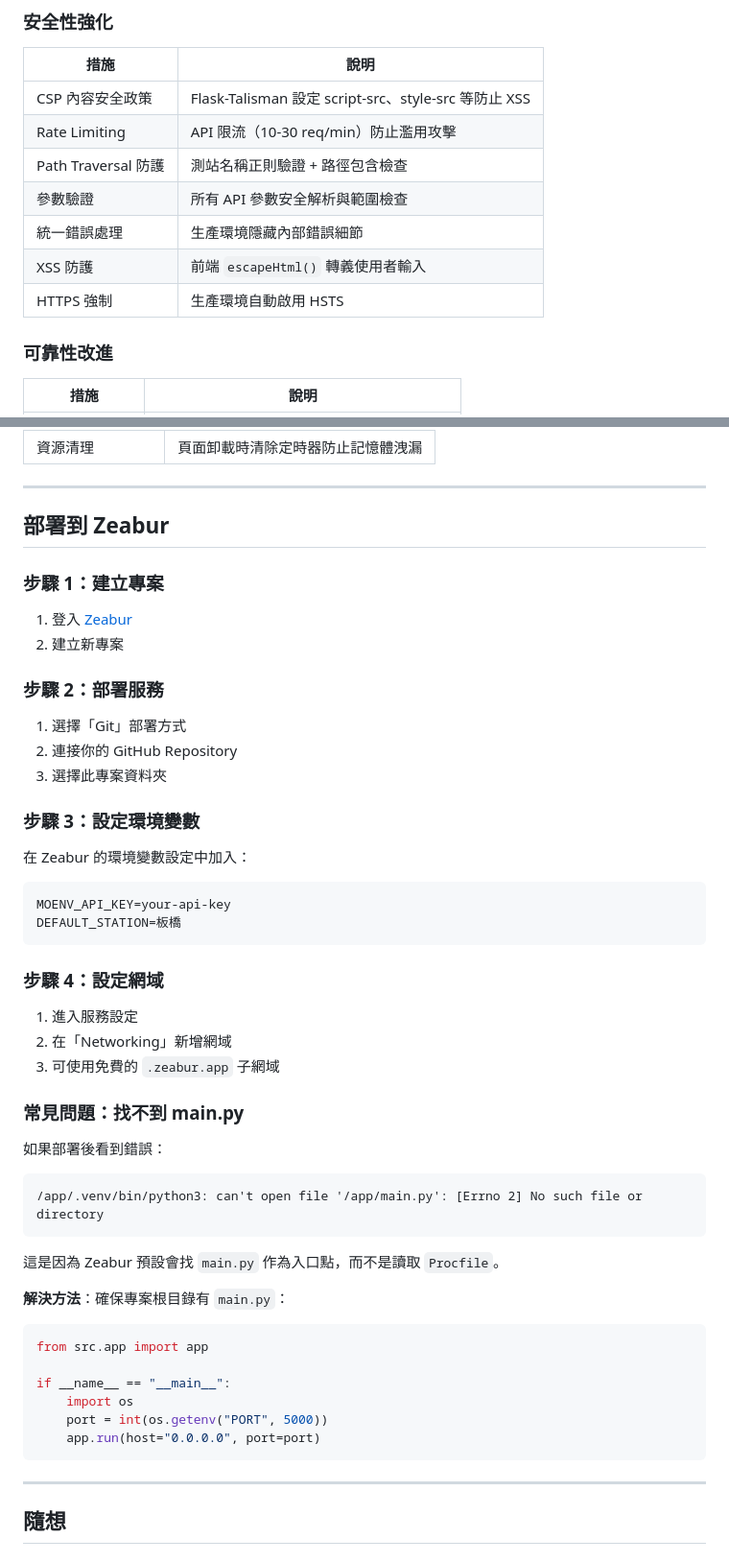
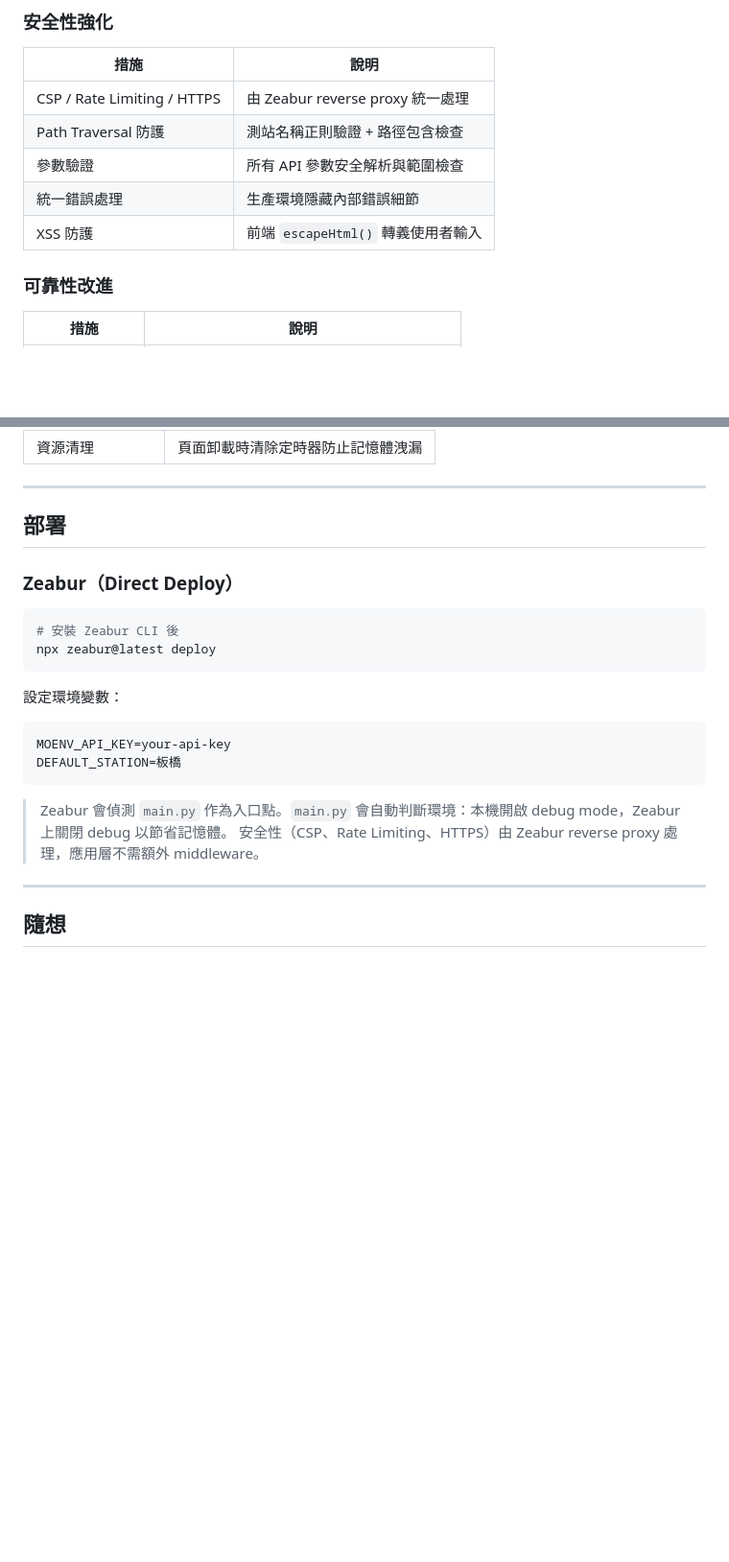
Before and after one commit to tznthou/day-23-city-breath, a Markdown page: README.md, 2 parts joined by grey strips. Shown at 96% size. Rendered like a GitHub page; blank space fills up the shorter version.

Commit message:
docs: update README to reflect middleware removal and direct deploy workflow

````diff
--- a/README.md
+++ b/README.md
@@ -193,13 +193,11 @@ day-23-city-breath/
 
 | 措施 | 說明 |
 |------|------|
-| CSP 內容安全政策 | Flask-Talisman 設定 script-src、style-src 等防止 XSS |
-| Rate Limiting | API 限流（10-30 req/min）防止濫用攻擊 |
+| CSP / Rate Limiting / HTTPS | 由 Zeabur reverse proxy 統一處理 |
 | Path Traversal 防護 | 測站名稱正則驗證 + 路徑包含檢查 |
 | 參數驗證 | 所有 API 參數安全解析與範圍檢查 |
 | 統一錯誤處理 | 生產環境隱藏內部錯誤細節 |
 | XSS 防護 | 前端 `escapeHtml()` 轉義使用者輸入 |
-| HTTPS 強制 | 生產環境自動啟用 HSTS |
 
 ### 可靠性改進
 
@@ -219,54 +217,24 @@ day-23-city-breath/
 
 ---
 
-## 部署到 Zeabur
+## 部署
 
-### 步驟 1：建立專案
+### Zeabur（Direct Deploy）
 
-1. 登入 [Zeabur](https://zeabur.com/)
-2. 建立新專案
+```bash
+# 安裝 Zeabur CLI 後
+npx zeabur@latest deploy
+```
 
-### 步驟 2：部署服務
-
-1. 選擇「Git」部署方式
-2. 連接你的 GitHub Repository
-3. 選擇此專案資料夾
-
-### 步驟 3：設定環境變數
-
-在 Zeabur 的環境變數設定中加入：
+設定環境變數：
 
 ```
 MOENV_API_KEY=your-api-key
 DEFAULT_STATION=板橋
 ```
 
-### 步驟 4：設定網域
-
-1. 進入服務設定
-2. 在「Networking」新增網域
-3. 可使用免費的 `.zeabur.app` 子網域
-
-### 常見問題：找不到 main.py
-
-如果部署後看到錯誤：
-
-```
-/app/.venv/bin/python3: can't open file '/app/main.py': [Errno 2] No such file or directory
-```
-
-這是因為 Zeabur 預設會找 `main.py` 作為入口點，而不是讀取 `Procfile`。
-
-**解決方法**：確保專案根目錄有 `main.py`：
-
-```python
-from src.app import app
-
-if __name__ == "__main__":
-    import os
-    port = int(os.getenv("PORT", 5000))
-    app.run(host="0.0.0.0", port=port)
-```
+> Zeabur 會偵測 `main.py` 作為入口點。`main.py` 會自動判斷環境：本機開啟 debug mode，Zeabur 上關閉 debug 以節省記憶體。
+> 安全性（CSP、Rate Limiting、HTTPS）由 Zeabur reverse proxy 處理，應用層不需額外 middleware。
 
 ---
 
````
Also changed, not shown: other parts of README.md (+0 -6 lines), README_EN.md (+11 -24 lines).
